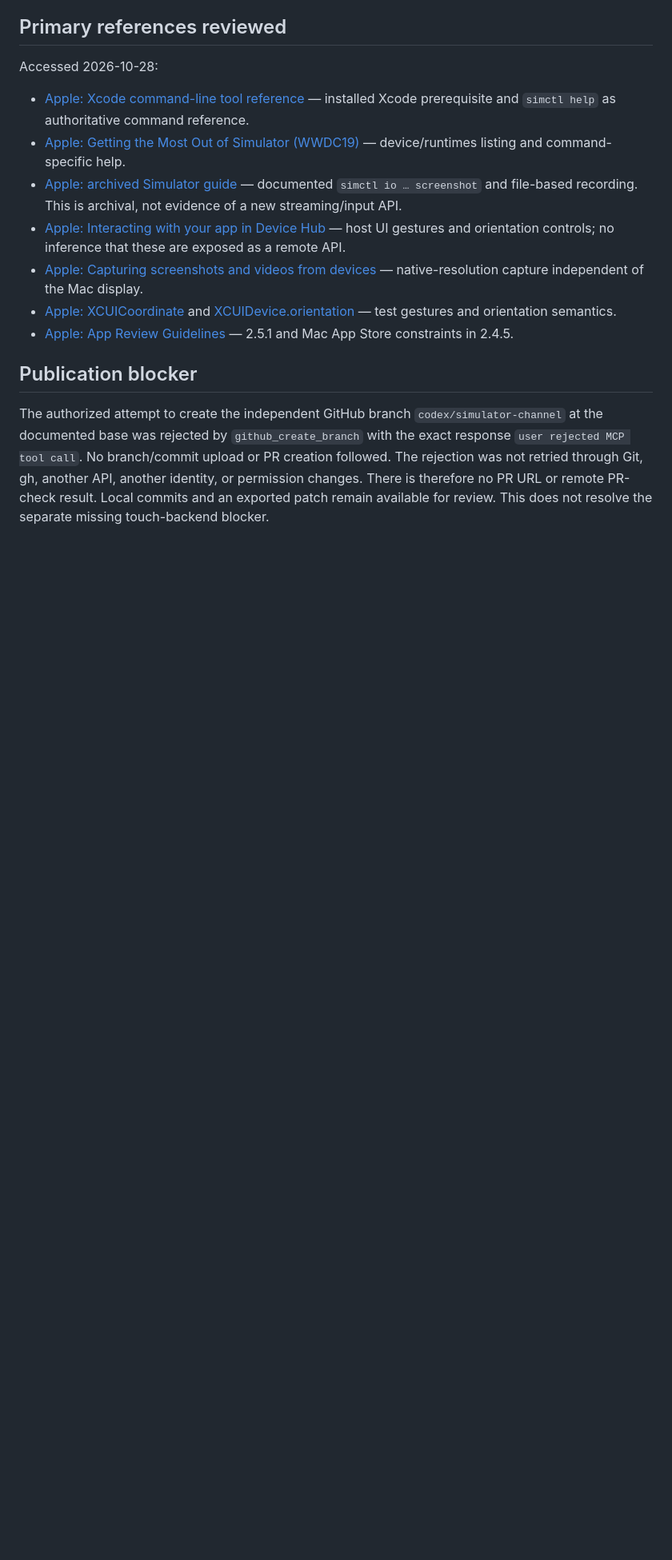
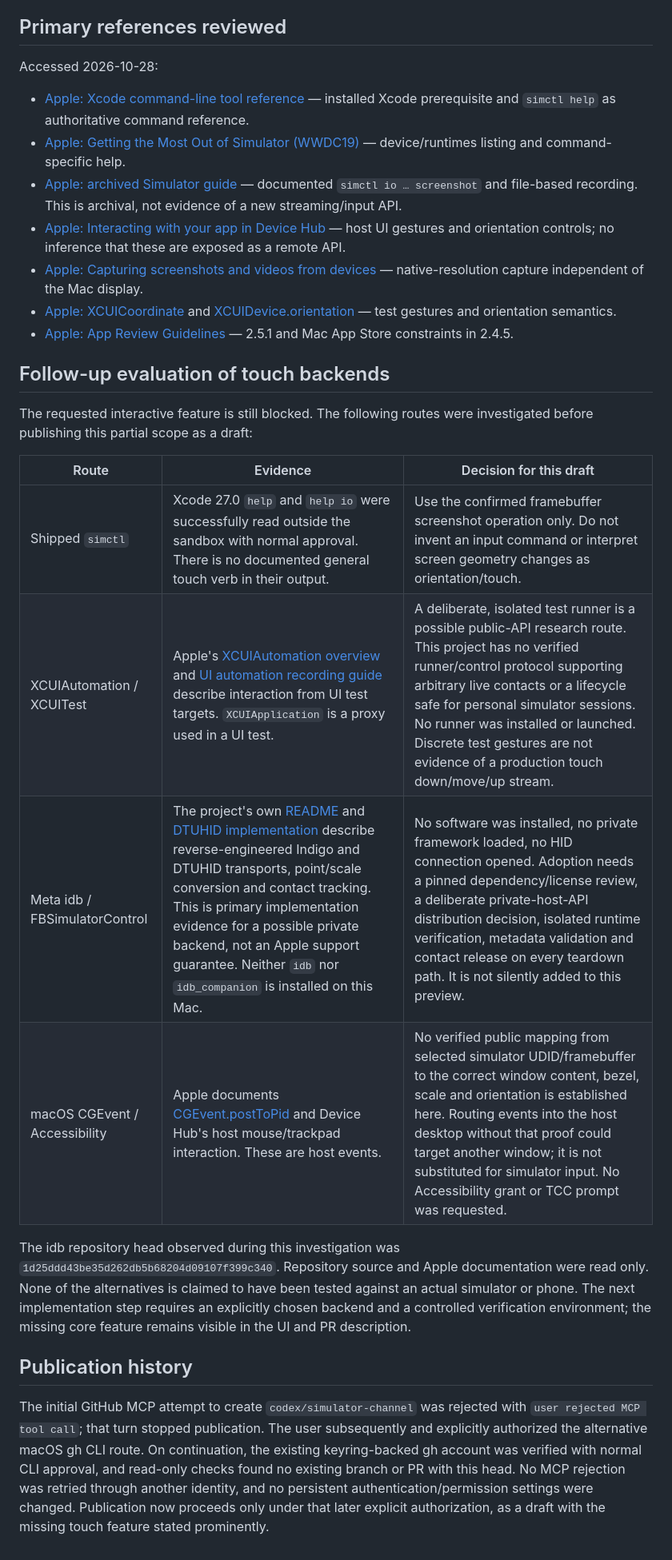
Before and after one commit to iteufel/nocturne, a Markdown page: docs/SIMULATOR.md, the part around one of its changes. Shown at 80% size. Drawn GitHub-style; blank space fills up the shorter version.

Commit message:
Evaluate verified simulator input routes and document authorized CLI publication

```diff
--- a/docs/SIMULATOR.md
+++ b/docs/SIMULATOR.md
@@ -48,6 +48,19 @@ Accessed 2026-10-28:
 - [Apple: XCUICoordinate](https://developer.apple.com/documentation/xcuiautomation/xcuicoordinate) and [XCUIDevice.orientation](https://developer.apple.com/documentation/xcuiautomation/xcuidevice/orientation) — test gestures and orientation semantics.
 - [Apple: App Review Guidelines](https://developer.apple.com/app-store/review/guidelines/) — 2.5.1 and Mac App Store constraints in 2.4.5.
 
-## Publication blocker
+## Follow-up evaluation of touch backends
 
-The authorized attempt to create the independent GitHub branch `codex/simulator-channel` at the documented base was rejected by `github_create_branch` with the exact response `user rejected MCP tool call`. No branch/commit upload or PR creation followed. The rejection was not retried through Git, gh, another API, another identity, or permission changes. There is therefore no PR URL or remote PR-check result. Local commits and an exported patch remain available for review. This does not resolve the separate missing touch-backend blocker.
+The requested interactive feature is still blocked. The following routes were investigated before publishing this partial scope as a draft:
+
+| Route | Evidence | Decision for this draft |
+| --- | --- | --- |
+| Shipped `simctl` | Xcode 27.0 `help` and `help io` were successfully read outside the sandbox with normal approval. There is no documented general touch verb in their output. | Use the confirmed framebuffer screenshot operation only. Do not invent an input command or interpret screen geometry changes as orientation/touch. |
+| XCUIAutomation / XCUITest | Apple's [XCUIAutomation overview](https://developer.apple.com/documentation/xcuiautomation) and [UI automation recording guide](https://developer.apple.com/documentation/xcuiautomation/recording-ui-automation-for-testing) describe interaction from UI test targets. `XCUIApplication` is a proxy used in a UI test. | A deliberate, isolated test runner is a possible public-API research route. This project has no verified runner/control protocol supporting arbitrary live contacts or a lifecycle safe for personal simulator sessions. No runner was installed or launched. Discrete test gestures are not evidence of a production touch down/move/up stream. |
+| Meta idb / FBSimulatorControl | The project's own [README](https://github.com/facebook/idb/blob/main/FBSimulatorControl/README.md) and [DTUHID implementation](https://github.com/facebook/idb/blob/main/FBSimulatorControl/HID/SimulatorDTUHIDTransport.swift) describe reverse-engineered Indigo and DTUHID transports, point/scale conversion and contact tracking. This is primary implementation evidence for a possible private backend, not an Apple support guarantee. Neither `idb` nor `idb_companion` is installed on this Mac. | No software was installed, no private framework loaded, no HID connection opened. Adoption needs a pinned dependency/license review, a deliberate private-host-API distribution decision, isolated runtime verification, metadata validation and contact release on every teardown path. It is not silently added to this preview. |
+| macOS CGEvent / Accessibility | Apple documents [CGEvent.postToPid](https://developer.apple.com/documentation/coregraphics/cgevent/posttopid(_:)) and Device Hub's host mouse/trackpad interaction. These are host events. | No verified public mapping from selected simulator UDID/framebuffer to the correct window content, bezel, scale and orientation is established here. Routing events into the host desktop without that proof could target another window; it is not substituted for simulator input. No Accessibility grant or TCC prompt was requested. |
+
+The idb repository head observed during this investigation was `1d25ddd43be35d262db5b68204d09107f399c340`. Repository source and Apple documentation were read only. None of the alternatives is claimed to have been tested against an actual simulator or phone. The next implementation step requires an explicitly chosen backend and a controlled verification environment; the missing core feature remains visible in the UI and PR description.
+
+## Publication history
+
+The initial GitHub MCP attempt to create `codex/simulator-channel` was rejected with `user rejected MCP tool call`; that turn stopped publication. The user subsequently and explicitly authorized the alternative macOS gh CLI route. On continuation, the existing keyring-backed gh account was verified with normal CLI approval, and read-only checks found no existing branch or PR with this head. No MCP rejection was retried through another identity, and no persistent authentication/permission settings were changed. Publication now proceeds only under that later explicit authorization, as a draft with the missing touch feature stated prominently.
```
Also changed, not shown: other parts of docs/SIMULATOR.md (+1 -1 lines).
